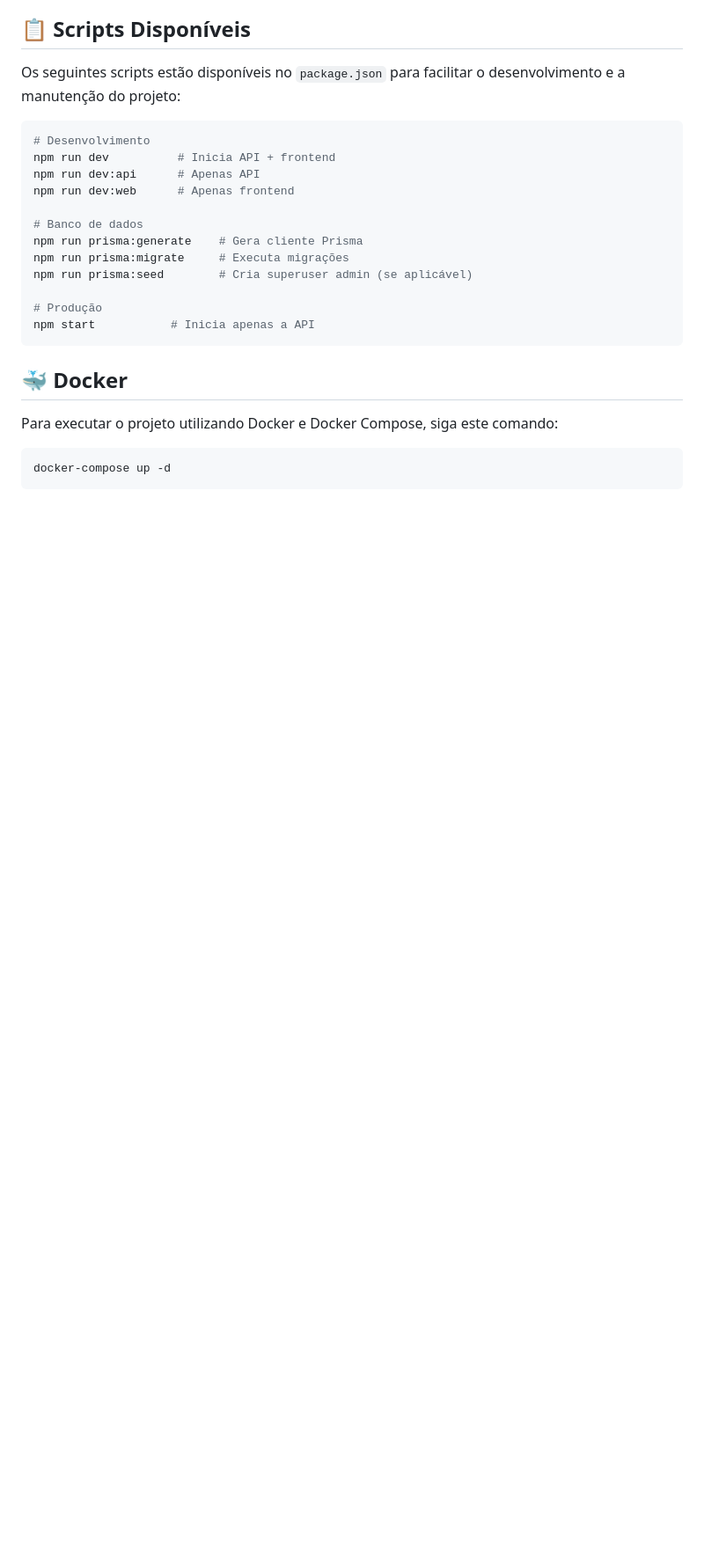
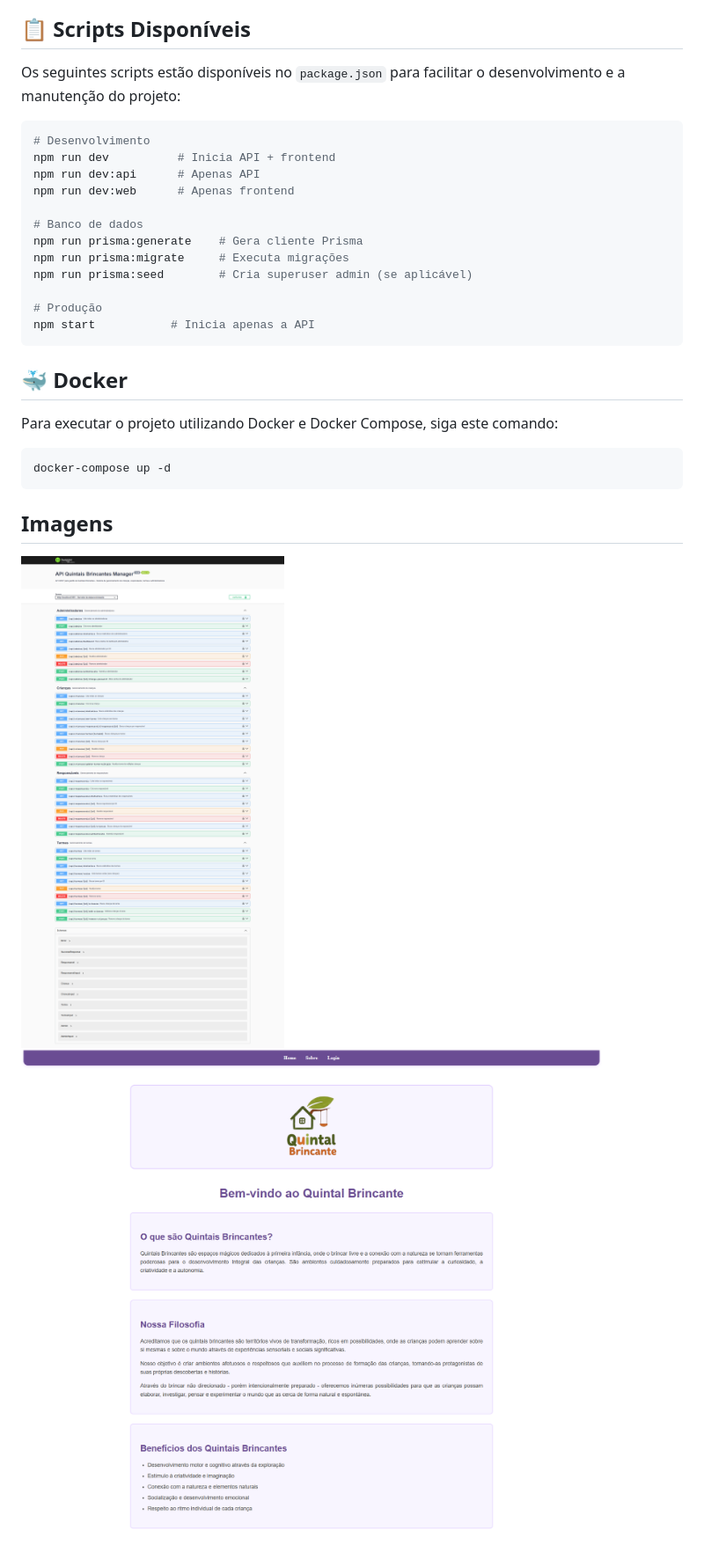
Before and after one commit to marciorc/quintais-brincantes-manager, a Markdown page: README.md, the part around the change. Shown: that part at 88% size. GitHub-like rendering; pictures changed too: HomePage.png (added), Swagger.png (added); blank space fills up the shorter version.

Commit message:
Imagens no readme.me

````diff
--- a/README.md
+++ b/README.md
@@ -163,3 +163,8 @@ Para executar o projeto utilizando Docker e Docker Compose, siga este comando:
 ```bash
 docker-compose up -d
 ```
+
+## Imagens
+
+![Swagger da API ](./Swagger.png)
+![Homepage Web](./HomePage.png)
````
Also changed, not shown: 1 other file.
